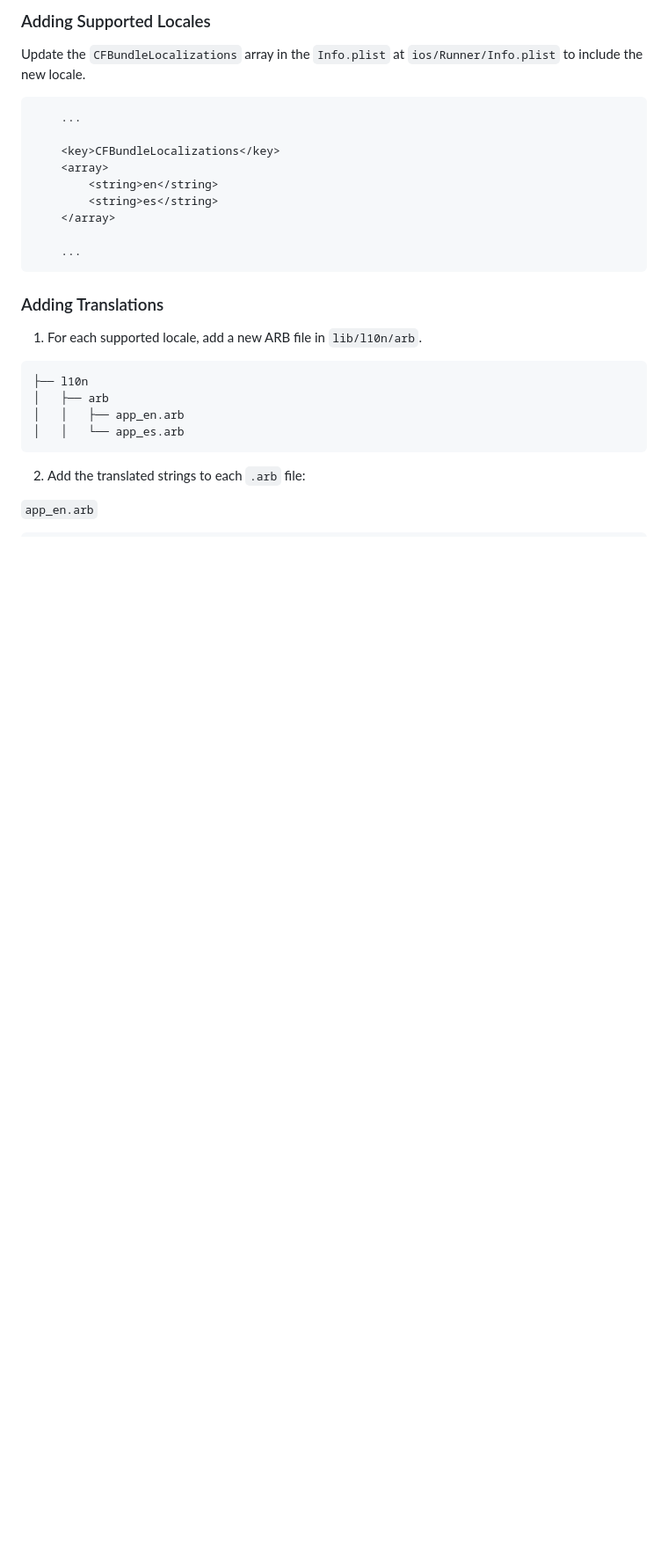
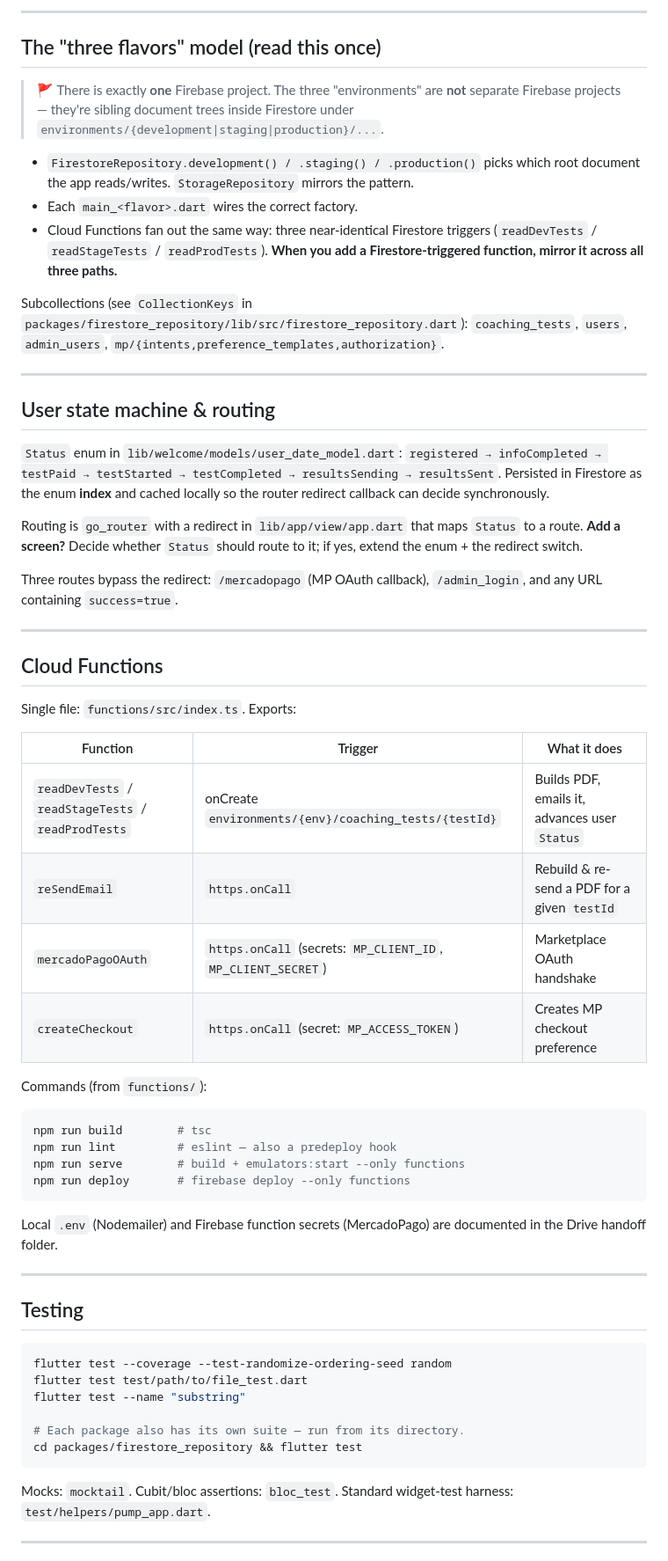
Before and after one commit to tomasatisocco/coaching-test, a Markdown page: README.md, the part around one of its changes. Shown at 88% size. Rendered like a GitHub page; blank space fills up the shorter version.

````diff
--- a/README.md
+++ b/README.md
@@ -102,33 +74,80 @@ Widget build(BuildContext context) {
 ```
 
-### Adding Supported Locales
+---
 
-Update the `CFBundleLocalizations` array in the `Info.plist` at `ios/Runner/Info.plist` to include the new locale.
+## The "three flavors" model (read this once)
 
-```xml
-    ...
+> 🚩 There is exactly **one** Firebase project. The three "environments" are
+> **not** separate Firebase projects — they're sibling document trees inside
+> Firestore under `environments/{development|staging|production}/...`.
 
-    <key>CFBundleLocalizations</key>
-	<array>
-		<string>en</string>
-		<string>es</string>
-	</array>
+- `FirestoreRepository.development() / .staging() / .production()` picks which
+  root document the app reads/writes. `StorageRepository` mirrors the pattern.
+- Each `main_<flavor>.dart` wires the correct factory.
+- Cloud Functions fan out the same way: three near-identical Firestore
+  triggers (`readDevTests` / `readStageTests` / `readProdTests`). **When you
+  add a Firestore-triggered function, mirror it across all three paths.**
 
-    ...
+Subcollections (see `CollectionKeys` in
+`packages/firestore_repository/lib/src/firestore_repository.dart`):
+`coaching_tests`, `users`, `admin_users`, `mp/{intents,preference_templates,authorization}`.
+
+---
+
+## User state machine & routing
+
+`Status` enum in `lib/welcome/models/user_date_model.dart`:
+`registered → infoCompleted → testPaid → testStarted → testCompleted →
+resultsSending → resultsSent`. Persisted in Firestore as the enum **index**
+and cached locally so the router redirect callback can decide synchronously.
+
+Routing is `go_router` with a redirect in `lib/app/view/app.dart` that maps
+`Status` to a route. **Add a screen?** Decide whether `Status` should route
+to it; if yes, extend the enum + the redirect switch.
+
+Three routes bypass the redirect: `/mercadopago` (MP OAuth callback),
+`/admin_login`, and any URL containing `success=true`.
+
+---
+
+## Cloud Functions
+
+Single file: `functions/src/index.ts`. Exports:
+
+| Function           | Trigger                                      | What it does                                          |
+| ------------------ | -------------------------------------------- | ----------------------------------------------------- |
+| `readDevTests` / `readStageTests` / `readProdTests` | onCreate `environments/{env}/coaching_tests/{testId}` | Builds PDF, emails it, advances user `Status` |
+| `reSendEmail`      | `https.onCall`                               | Rebuild & re-send a PDF for a given `testId`          |
+| `mercadoPagoOAuth` | `https.onCall` (secrets: `MP_CLIENT_ID`, `MP_CLIENT_SECRET`) | Marketplace OAuth handshake |
+| `createCheckout`   | `https.onCall` (secret: `MP_ACCESS_TOKEN`)   | Creates MP checkout preference                        |
+
+Commands (from `functions/`):
+
+```sh
+npm run build        # tsc
+npm run lint         # eslint — also a predeploy hook
+npm run serve        # build + emulators:start --only functions
+npm run deploy       # firebase deploy --only functions
 ```
 
-### Adding Translations
+Local `.env` (Nodemailer) and Firebase function secrets (MercadoPago) are
+documented in the Drive handoff folder.
 
-1. For each supported locale, add a new ARB file in `lib/l10n/arb`.
+---
 
-```
-├── l10n
-│   ├── arb
-│   │   ├── app_en.arb
-│   │   └── app_es.arb
+## Testing
+
+```sh
+flutter test --coverage --test-randomize-ordering-seed random
+flutter test test/path/to/file_test.dart
+flutter test --name "substring"
+
+# Each package also has its own suite — run from its directory.
+cd packages/firestore_repository && flutter test
 ```
 
-2. Add the translated strings to each `.arb` file:
+Mocks: `mocktail`. Cubit/bloc assertions: `bloc_test`. Standard widget-test
+harness: `test/helpers/pump_app.dart`.
 
-`app_en.arb`
+---
 
````
Also changed, not shown: other parts of README.md (+105 -107 lines), CLAUDE.md (added, +79 -0 lines).
